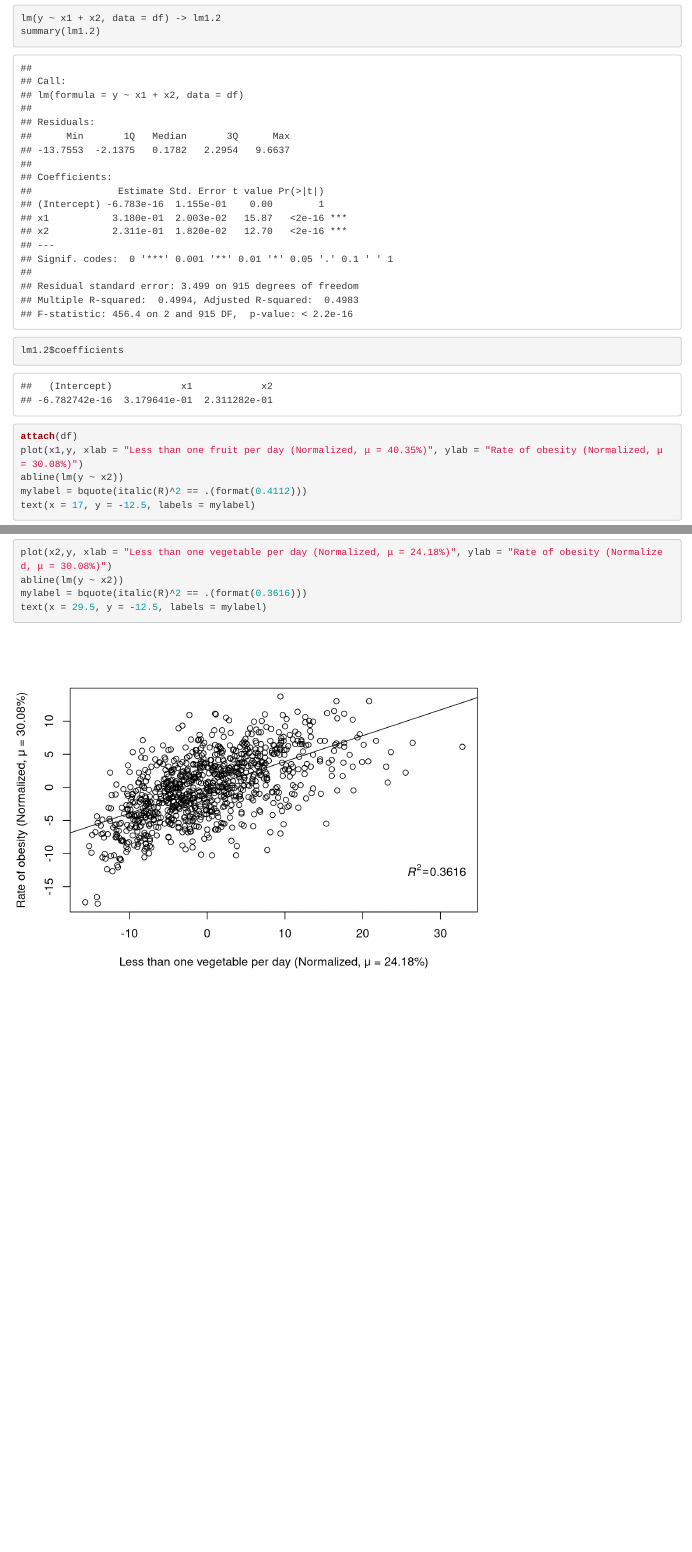
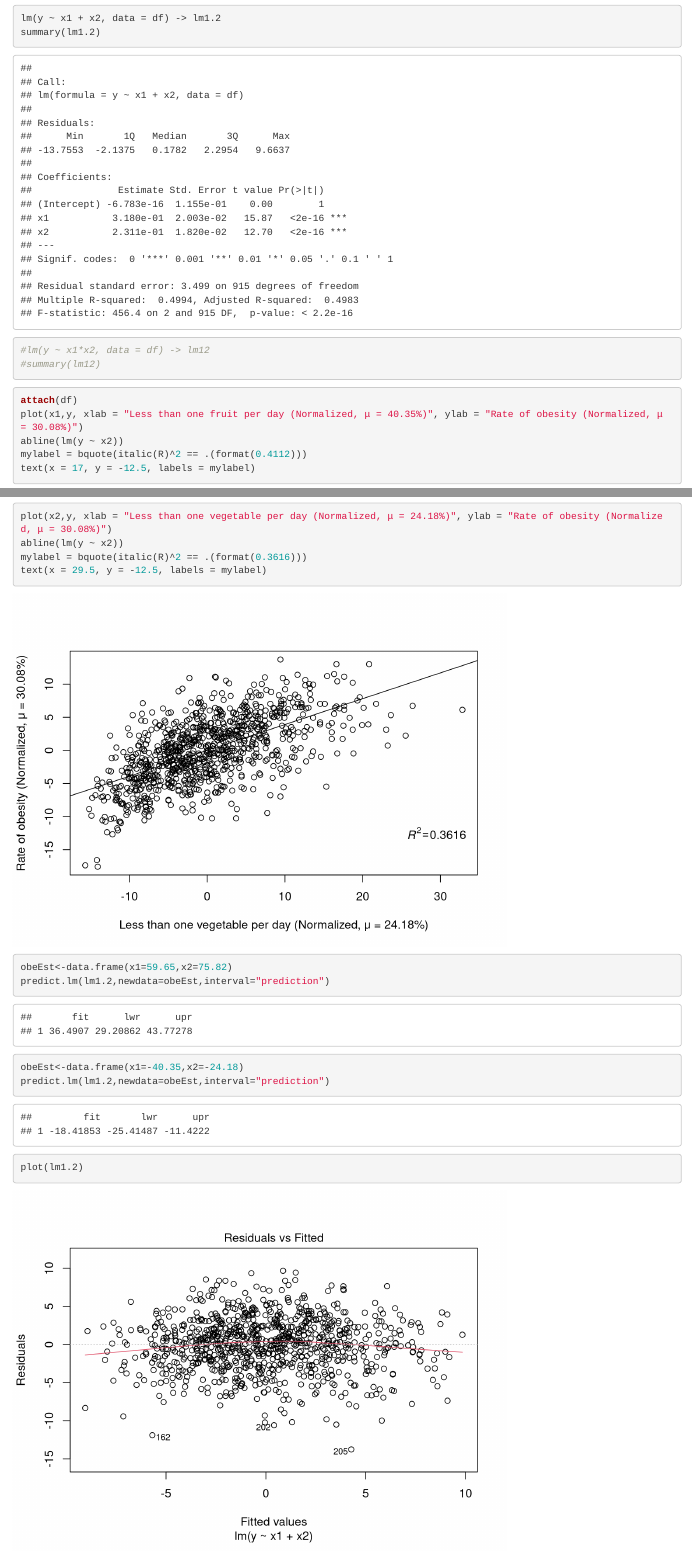
Before and after one commit to calipark1213/3340FinalProject, an R Markdown document (3340_analysis.rmd): the page in a window 1100 px wide, from 1650 px down before the commit and from 1410 px down after it, so that both start at the same text, and a second part further down, joined at a grey line. Rendered offline with R 4.5, knitr and Pandoc, with nearby package versions.

Commit message:
Update 3340_analysis.rmd

````diff
--- a/3340_analysis.rmd
+++ b/3340_analysis.rmd
@@ -8,6 +8,7 @@ output: html_document
 ```{r setup, include=FALSE}
 library(dplyr)
 library(tidyverse)
+library(car)
 read.csv("C:\\Users\\jacob\\Desktop\\data_prime.csv") -> df
 ```
 
@@ -39,15 +40,12 @@ for (i in seq_along(df$x2)) {
 ```{r}
 lm(y ~ x1, data = df) -> lm1
 summary(lm1)
-lm1$coefficients
-
 lm(y ~ x2, data = df) -> lm2
 summary(lm2)
-lm2$coefficients
-
 lm(y ~ x1 + x2, data = df) -> lm1.2
 summary(lm1.2)
-lm1.2$coefficients
+#lm(y ~ x1*x2, data = df) -> lm12
+#summary(lm12)
 ```
 
 ```{r, message=FALSE}
@@ -64,3 +62,17 @@ abline(lm(y ~ x2))
 mylabel = bquote(italic(R)^2 == .(format(0.3616)))
 text(x = 29.5, y = -12.5, labels = mylabel)
 ```
+
+```{r}
+obeEst<-data.frame(x1=59.65,x2=75.82)
+predict.lm(lm1.2,newdata=obeEst,interval="prediction")
+
+obeEst<-data.frame(x1=-40.35,x2=-24.18)
+predict.lm(lm1.2,newdata=obeEst,interval="prediction")
+```
+
+```{r}
+plot(lm1.2)
+```
+
+```{r}
````
Also changed, not shown: 3340_analysis.rmd (5 more changed lines).
